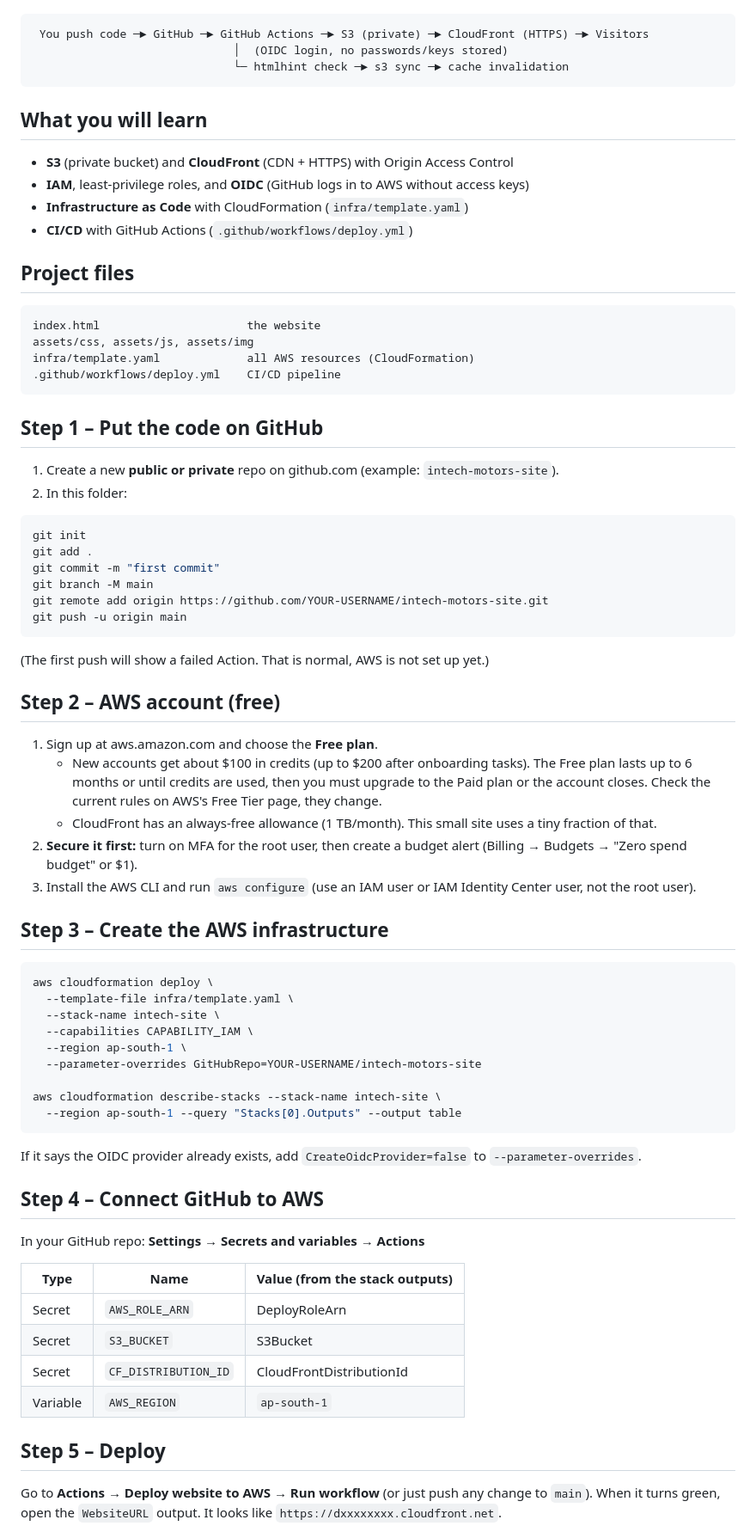
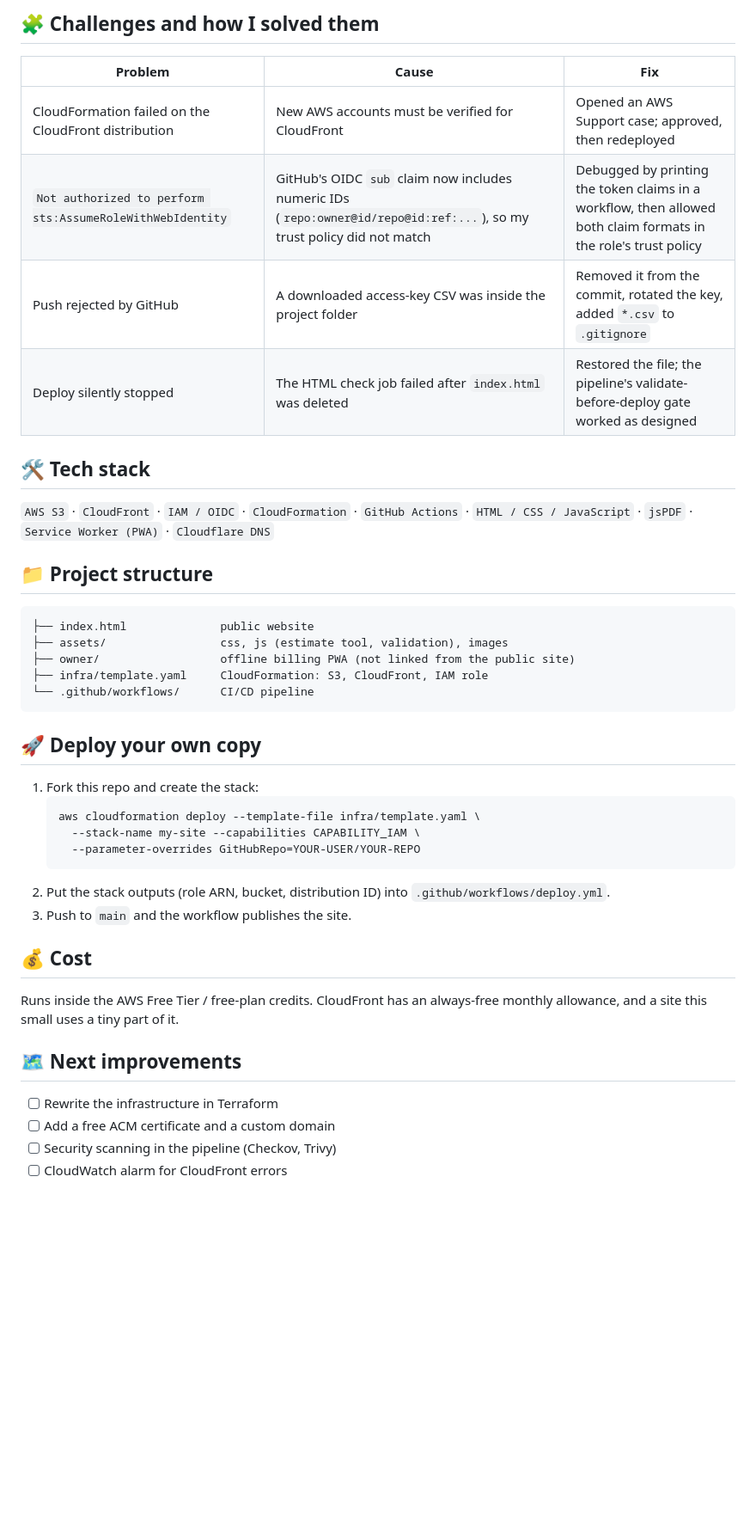
Before and after one commit to subashvelu/intech-motors-site, a Markdown page: README.md, the part around one of its changes. Shown at 86% size. GitHub-like rendering; blank space fills up the shorter version.

````diff
--- a/README.md
+++ b/README.md
@@ -4,69 +60,45 @@ A static website hosted on AWS and deployed automatically from GitHub.
+## 🧩 Challenges and how I solved them
+
+| Problem | Cause | Fix |
+|---|---|---|
+| CloudFormation failed on the CloudFront distribution | New AWS accounts must be verified for CloudFront | Opened an AWS Support case; approved, then redeployed |
+| `Not authorized to perform sts:AssumeRoleWithWebIdentity` | GitHub's OIDC `sub` claim now includes numeric IDs (`repo:owner@id/repo@id:ref:...`), so my trust policy did not match | Debugged by printing the token claims in a workflow, then allowed both claim formats in the role's trust policy |
+| Push rejected by GitHub | A downloaded access-key CSV was inside the project folder | Removed it from the commit, rotated the key, added `*.csv` to `.gitignore` |
+| Deploy silently stopped | The HTML check job failed after `index.html` was deleted | Restored the file; the pipeline's validate-before-deploy gate worked as designed |
+
+## 🛠️ Tech stack
+
+`AWS S3` · `CloudFront` · `IAM / OIDC` · `CloudFormation` · `GitHub Actions` · `HTML / CSS / JavaScript` · `jsPDF` · `Service Worker (PWA)` · `Cloudflare DNS`
+
+## 📁 Project structure
 
 ```
- You push code ─► GitHub ─► GitHub Actions ─► S3 (private) ─► CloudFront (HTTPS) ─► Visitors
-                              │  (OIDC login, no passwords/keys stored)
-                              └─ htmlhint check ─► s3 sync ─► cache invalidation
+├── index.html              public website
+├── assets/                 css, js (estimate tool, validation), images
+├── owner/                  offline billing PWA (not linked from the public site)
+├── infra/template.yaml     CloudFormation: S3, CloudFront, IAM role
+└── .github/workflows/      CI/CD pipeline
 ```
 
-## What you will learn
-- **S3** (private bucket) and **CloudFront** (CDN + HTTPS) with Origin Access Control
-- **IAM**, least-privilege roles, and **OIDC** (GitHub logs in to AWS without access keys)
-- **Infrastructure as Code** with CloudFormation (`infra/template.yaml`)
-- **CI/CD** with GitHub Actions (`.github/workflows/deploy.yml`)
+## 🚀 Deploy your own copy
 
-## Project files
-```
-index.html                      the website
-assets/css, assets/js, assets/img
-infra/template.yaml             all AWS resources (CloudFormation)
-.github/workflows/deploy.yml    CI/CD pipeline
-```
+1. Fork this repo and create the stack:
+   ```bash
+   aws cloudformation deploy --template-file infra/template.yaml \
+     --stack-name my-site --capabilities CAPABILITY_IAM \
+     --parameter-overrides GitHubRepo=YOUR-USER/YOUR-REPO
+   ```
+2. Put the stack outputs (role ARN, bucket, distribution ID) into `.github/workflows/deploy.yml`.
+3. Push to `main` and the workflow publishes the site.
 
-## Step 1 – Put the code on GitHub
-1. Create a new **public or private** repo on github.com (example: `intech-motors-site`).
-2. In this folder:
-```bash
-git init
-git add .
-git commit -m "first commit"
-git branch -M main
-git remote add origin https://github.com/YOUR-USERNAME/intech-motors-site.git
-git push -u origin main
-```
-(The first push will show a failed Action. That is normal, AWS is not set up yet.)
+## 💰 Cost
 
-## Step 2 – AWS account (free)
-1. Sign up at aws.amazon.com and choose the **Free plan**.
-   - New accounts get about $100 in credits (up to $200 after onboarding tasks). The Free plan lasts up to 6 months or until credits are used, then you must upgrade to the Paid plan or the account closes. Check the current rules on AWS's Free Tier page, they change.
-   - CloudFront has an always-free allowance (1 TB/month). This small site uses a tiny fraction of that.
-2. **Secure it first:** turn on MFA for the root user, then create a budget alert (Billing → Budgets → "Zero spend budget" or $1).
-3. Install the AWS CLI and run `aws configure` (use an IAM user or IAM Identity Center user, not the root user).
+Runs inside the AWS Free Tier / free-plan credits. CloudFront has an always-free monthly allowance, and a site this small uses a tiny part of it.
 
-## Step 3 – Create the AWS infrastructure
-```bash
-aws cloudformation deploy \
-  --template-file infra/template.yaml \
-  --stack-name intech-site \
-  --capabilities CAPABILITY_IAM \
-  --region ap-south-1 \
-  --parameter-overrides GitHubRepo=YOUR-USERNAME/intech-motors-site
+## 🗺️ Next improvements
 
-aws cloudformation describe-stacks --stack-name intech-site \
-  --region ap-south-1 --query "Stacks[0].Outputs" --output table
-```
-If it says the OIDC provider already exists, add `CreateOidcProvider=false` to `--parameter-overrides`.
+- [ ] Rewrite the infrastructure in Terraform
+- [ ] Add a free ACM certificate and a custom domain
+- [ ] Security scanning in the pipeline (Checkov, Trivy)
+- [ ] CloudWatch alarm for CloudFront errors
 
-## Step 4 – Connect GitHub to AWS
-In your GitHub repo: **Settings → Secrets and variables → Actions**
-
-| Type | Name | Value (from the stack outputs) |
-|---|---|---|
-| Secret | `AWS_ROLE_ARN` | DeployRoleArn |
-| Secret | `S3_BUCKET` | S3Bucket |
-| Secret | `CF_DISTRIBUTION_ID` | CloudFrontDistributionId |
-| Variable | `AWS_REGION` | `ap-south-1` |
-
-## Step 5 – Deploy
-Go to **Actions → Deploy website to AWS → Run workflow** (or just push any change to `main`).
-When it turns green, open the `WebsiteURL` output. It looks like `https://dxxxxxxxx.cloudfront.net`.
-
````
Also changed, not shown: other parts of README.md (+60 -23 lines).
